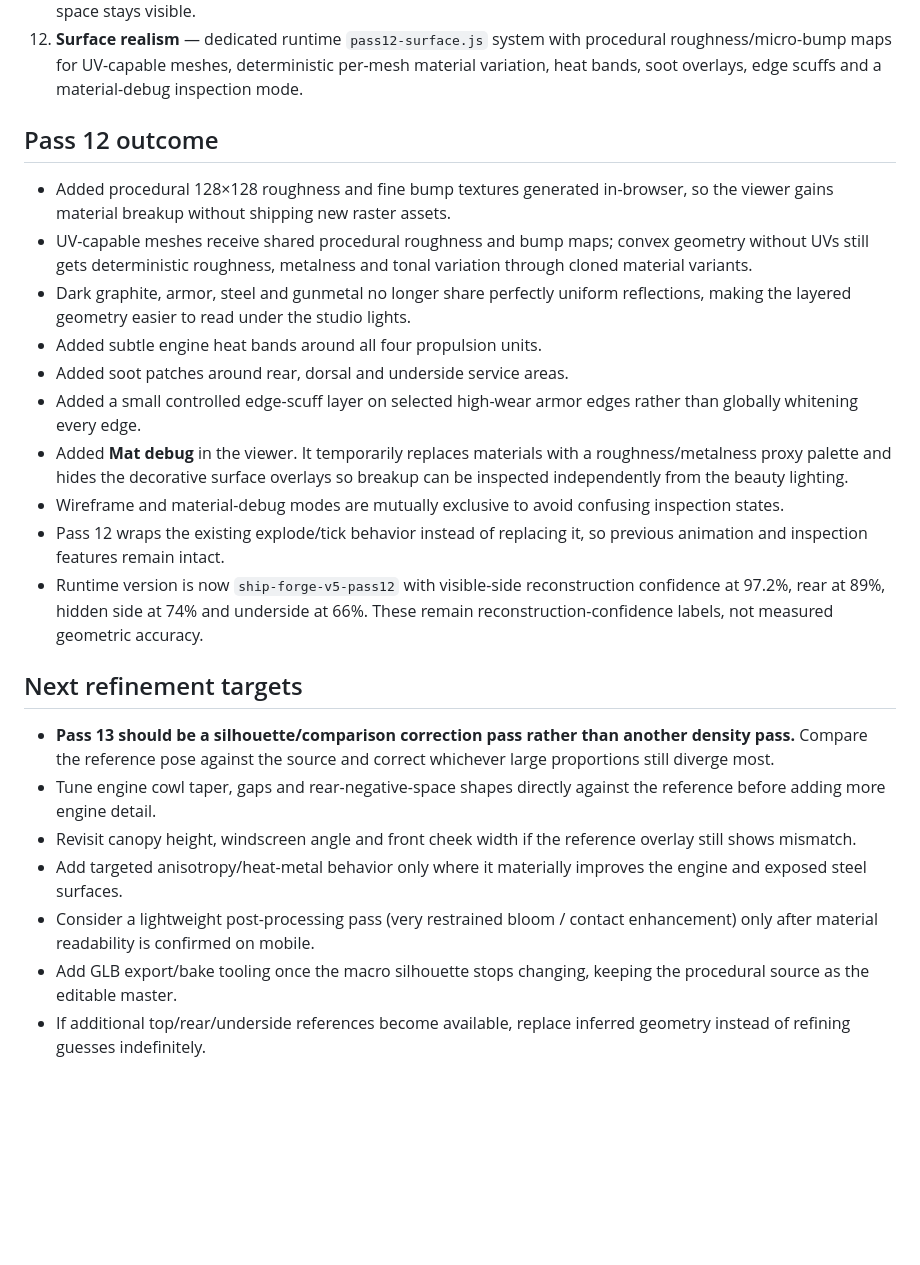
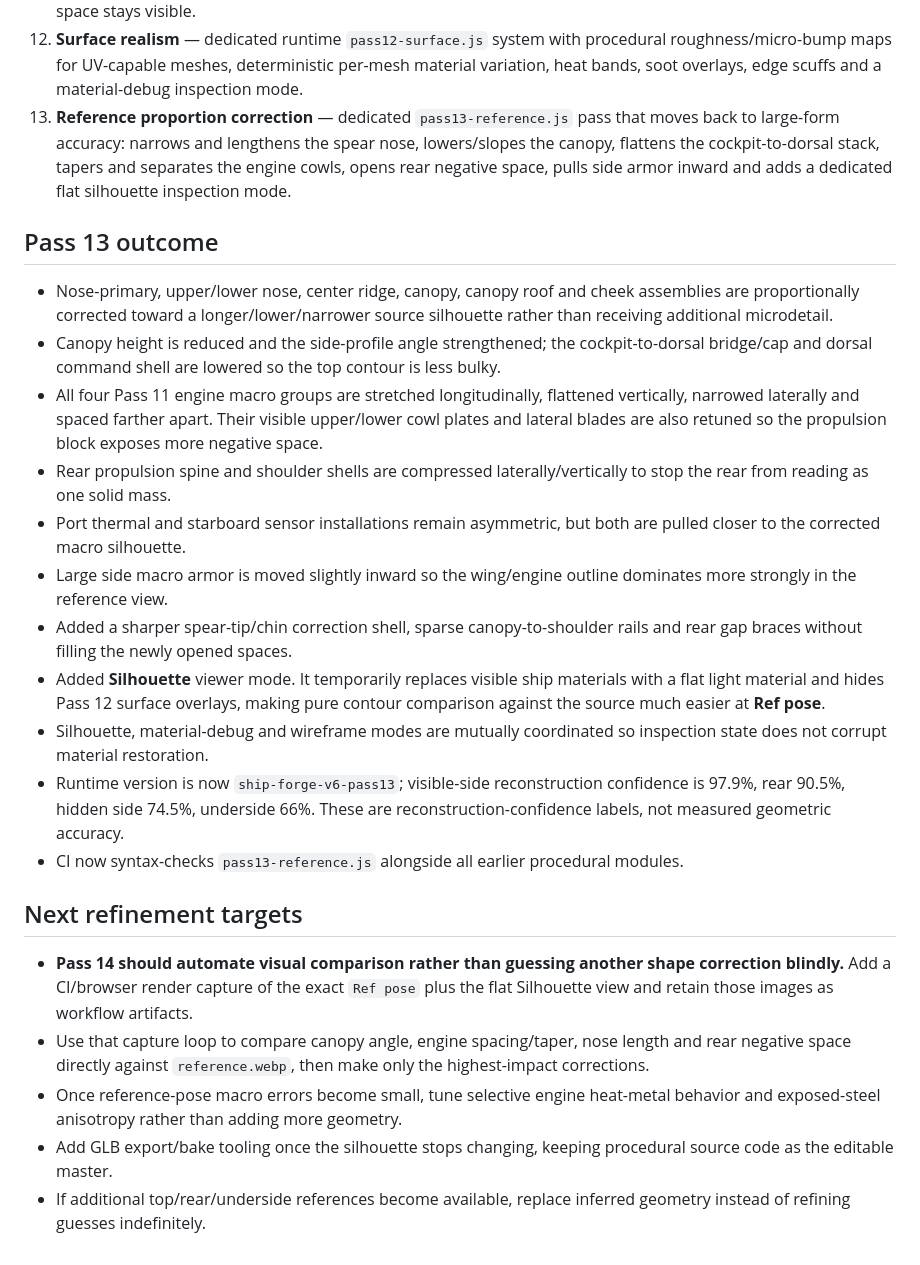
Before and after one commit to ntvibe/games, a Markdown page: ship-forge/reconstruction/PASS_LOG.md, the part around the change. Drawn GitHub-style; blank space fills up the shorter version.

Commit message:
Ship Forge: document pass 13 reference correction

```diff
--- a/ship-forge/reconstruction/PASS_LOG.md
+++ b/ship-forge/reconstruction/PASS_LOG.md
@@ -16,26 +16,26 @@ This folder follows the img2threejs reconstruction philosophy: code-only geometr
 10. **Hierarchical detail refinement** — dedicated `10-pass10-detail` system with engine cages, cockpit internals, avionics, service trunks, pistons, asymmetric rear plumbing, weapon installation hardware, underside trays and locator emitters.
 11. **Macro shell reconstruction** — dedicated `11-pass11-macro-shells` system with segmented engine cowls, continuous cockpit-to-dorsal armor flow, unified rear propulsion bridge, authored side armor, dorsal command geometry and deliberate port/starboard asymmetry. Solid convex cowl fillers are disabled so engine negative space stays visible.
 12. **Surface realism** — dedicated runtime `pass12-surface.js` system with procedural roughness/micro-bump maps for UV-capable meshes, deterministic per-mesh material variation, heat bands, soot overlays, edge scuffs and a material-debug inspection mode.
+13. **Reference proportion correction** — dedicated `pass13-reference.js` pass that moves back to large-form accuracy: narrows and lengthens the spear nose, lowers/slopes the canopy, flattens the cockpit-to-dorsal stack, tapers and separates the engine cowls, opens rear negative space, pulls side armor inward and adds a dedicated flat silhouette inspection mode.
 
-## Pass 12 outcome
+## Pass 13 outcome
 
-- Added procedural 128×128 roughness and fine bump textures generated in-browser, so the viewer gains material breakup without shipping new raster assets.
-- UV-capable meshes receive shared procedural roughness and bump maps; convex geometry without UVs still gets deterministic roughness, metalness and tonal variation through cloned material variants.
-- Dark graphite, armor, steel and gunmetal no longer share perfectly uniform reflections, making the layered geometry easier to read under the studio lights.
-- Added subtle engine heat bands around all four propulsion units.
-- Added soot patches around rear, dorsal and underside service areas.
-- Added a small controlled edge-scuff layer on selected high-wear armor edges rather than globally whitening every edge.
-- Added **Mat debug** in the viewer. It temporarily replaces materials with a roughness/metalness proxy palette and hides the decorative surface overlays so breakup can be inspected independently from the beauty lighting.
-- Wireframe and material-debug modes are mutually exclusive to avoid confusing inspection states.
-- Pass 12 wraps the existing explode/tick behavior instead of replacing it, so previous animation and inspection features remain intact.
-- Runtime version is now `ship-forge-v5-pass12` with visible-side reconstruction confidence at 97.2%, rear at 89%, hidden side at 74% and underside at 66%. These remain reconstruction-confidence labels, not measured geometric accuracy.
+- Nose-primary, upper/lower nose, center ridge, canopy, canopy roof and cheek assemblies are proportionally corrected toward a longer/lower/narrower source silhouette rather than receiving additional microdetail.
+- Canopy height is reduced and the side-profile angle strengthened; the cockpit-to-dorsal bridge/cap and dorsal command shell are lowered so the top contour is less bulky.
+- All four Pass 11 engine macro groups are stretched longitudinally, flattened vertically, narrowed laterally and spaced farther apart. Their visible upper/lower cowl plates and lateral blades are also retuned so the propulsion block exposes more negative space.
+- Rear propulsion spine and shoulder shells are compressed laterally/vertically to stop the rear from reading as one solid mass.
+- Port thermal and starboard sensor installations remain asymmetric, but both are pulled closer to the corrected macro silhouette.
+- Large side macro armor is moved slightly inward so the wing/engine outline dominates more strongly in the reference view.
+- Added a sharper spear-tip/chin correction shell, sparse canopy-to-shoulder rails and rear gap braces without filling the newly opened spaces.
+- Added **Silhouette** viewer mode. It temporarily replaces visible ship materials with a flat light material and hides Pass 12 surface overlays, making pure contour comparison against the source much easier at **Ref pose**.
+- Silhouette, material-debug and wireframe modes are mutually coordinated so inspection state does not corrupt material restoration.
+- Runtime version is now `ship-forge-v6-pass13`; visible-side reconstruction confidence is 97.9%, rear 90.5%, hidden side 74.5%, underside 66%. These are reconstruction-confidence labels, not measured geometric accuracy.
+- CI now syntax-checks `pass13-reference.js` alongside all earlier procedural modules.
 
 ## Next refinement targets
 
-- **Pass 13 should be a silhouette/comparison correction pass rather than another density pass.** Compare the reference pose against the source and correct whichever large proportions still diverge most.
-- Tune engine cowl taper, gaps and rear-negative-space shapes directly against the reference before adding more engine detail.
-- Revisit canopy height, windscreen angle and front cheek width if the reference overlay still shows mismatch.
-- Add targeted anisotropy/heat-metal behavior only where it materially improves the engine and exposed steel surfaces.
-- Consider a lightweight post-processing pass (very restrained bloom / contact enhancement) only after material readability is confirmed on mobile.
-- Add GLB export/bake tooling once the macro silhouette stops changing, keeping the procedural source as the editable master.
+- **Pass 14 should automate visual comparison rather than guessing another shape correction blindly.** Add a CI/browser render capture of the exact `Ref pose` plus the flat Silhouette view and retain those images as workflow artifacts.
+- Use that capture loop to compare canopy angle, engine spacing/taper, nose length and rear negative space directly against `reference.webp`, then make only the highest-impact corrections.
+- Once reference-pose macro errors become small, tune selective engine heat-metal behavior and exposed-steel anisotropy rather than adding more geometry.
+- Add GLB export/bake tooling once the silhouette stops changing, keeping procedural source code as the editable master.
 - If additional top/rear/underside references become available, replace inferred geometry instead of refining guesses indefinitely.
```
